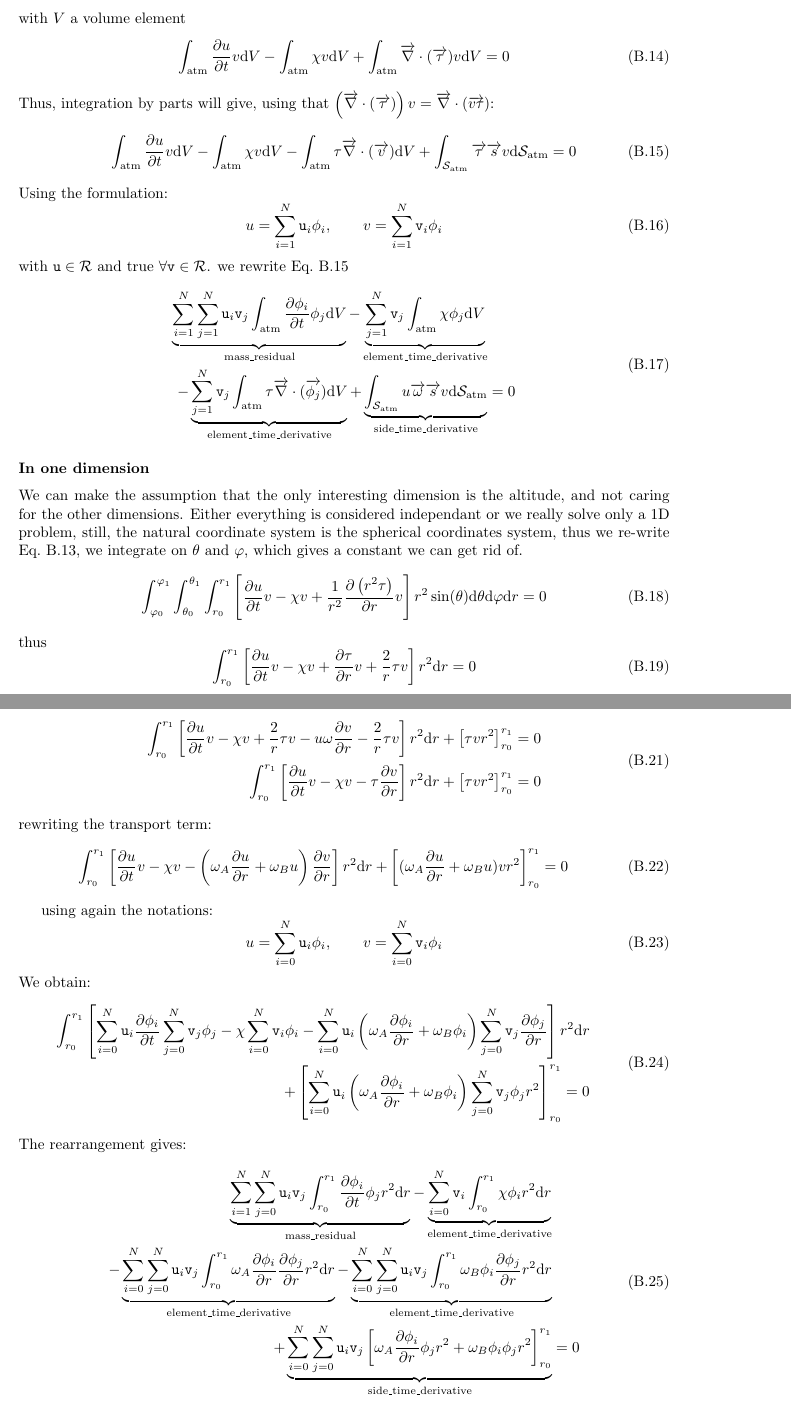
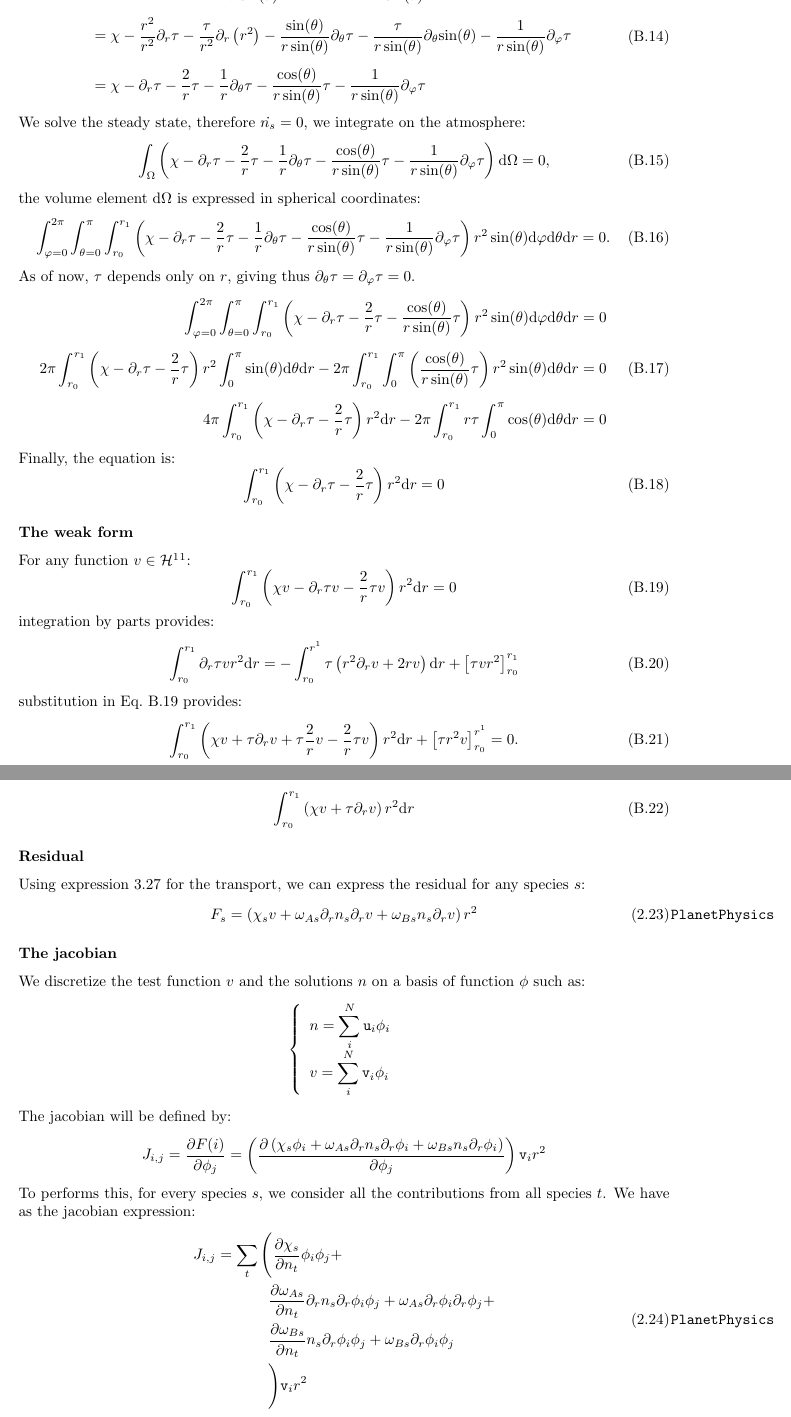
Before and after one commit to Planet-INC/model_doc, a LaTeX thesis (main.tex, which reads math_solve.tex): two parts of pages 47 and 48 of 49, joined at a grey line, cut at the place of the change. Compiled offline with pdfLaTeX.

Commit message:
Rewritte of the solving; clearer, better notations and addition of a needed reference

```diff
--- a/math_solve.tex
+++ b/math_solve.tex
@@ -123,54 +124,40 @@ the atmosphere:
 \end{equation}
-with $V$ a volume element
-\begin{equation}
-  \intvol\doverd{u}{t}v\dd V
-- \intvol\chi v \dd V
-+ \intvol\diverge{\transport}v \dd V  = 0
-\label{math:photo_3D_start}
-\end{equation}
-Thus, integration by parts will give,
-using that $\left(\diverge{\transport}\right) v = \diverge{v\transport}$:
-\begin{equation}
-  \intvol\doverd{u}{t}v\dd V
-- \intvol\chi v \dd V
-- \intvol \transport \diverge{v} \dd V
-+ \intboundary \vect{\transport}\vect{s}v \dboundary = 0
-\label{math:photo_3D_fin}
-\end{equation}
-Using the formulation:
-\begin{equation}
-u = \sum_{i=1}^N \ui_i \phi_i,\qquad v = \sum_{i=1}^N\vi_i \phi_i
-\end{equation}
-with $\ui \in \mathcal{R}$ and true $\forall \vi \in \mathcal{R}$.
-we rewrite Eq.~\ref{math:photo_3D_fin}
+%
+We can rewrite the equation in spherical coordinates:
 \begin{equation}
 \begin{split}
-  \underbrace{\sum_{i=1}^N\sum_{j=1}^N\ui_i\vi_j\intvol\doverd{\phi_i}{t}\phi_j\dd V}_{\text{mass\_residual}}
-- \underbrace{\sum_{j=1}^N\vi_j\intvol\chi \phi_j \dd V}_\text{element\_time\_derivative} \\
-- \underbrace{\sum_{j=1}^N\vi_j\intvol \transport \diverge{\phi_j} \dd V}_\text{element\_time\_derivative}
-+ \underbrace{\intboundary u\vect{\omega}\vect{s}v \dboundary}_\text{side\_time\_derivative} & = 0
+\dot{\conc_s} & = \chi -  \frac{1}{r^2}\Gradien{r}{r^2\transport} -
+                          \frac{1}{r\sin(\theta)}\Gradien{\theta}{\sin(\theta)\transport} -
+                          \frac{1}{r\sin(\theta)}\gradien{\varphi}{\transport} \\[5pt]
+              & = \chi - \frac{r^2}{r^2}\gradien{r}{\transport} - \frac{\transport}{r^2}\Gradien{r}{r^2} -
+                         \frac{\sin(\theta)}{r\sin(\theta)}\gradien{\theta}{\transport} -
+                         \frac{\transport}{r\sin(\theta)}\gradien{\theta}{\sin(\theta)} -
+                         \frac{1}{r\sin(\theta)}\gradien{\varphi}{\transport} \\[5pt]
+              & = \chi - \gradien{r}{\transport} - \frac{2}{r}\transport -
+                         \frac{1}{r}\gradien{\theta}{\transport} -
+                         \frac{\cos(\theta)}{r\sin(\theta)}\transport -
+                         \frac{1}{r\sin(\theta)}\gradien{\varphi}{\transport}
 \end{split}
 \end{equation}
-
-\subsubsection{In one dimension}
-
-We can make the assumption that the only interesting dimension is the altitude, and
-not caring for the other dimensions. Either everything
-is considered independant or we really solve only a 1D problem, still,
-the natural coordinate system is the spherical
-coordinates system, thus we re-write Eq.~\ref{math:solve:3D_photo},
-we integrate on $\theta$ and $\varphi$,
-which gives a constant we can get rid of.
+%
+We solve the steady state, therefore $\dot{\conc_s}=0$, we integrate on the atmosphere:
 \begin{equation}
-\intr\left[   \doverd{u}{t} v
-                       - \chi v + \frac{1}{r^2}\dOverd{r^2\transport}{r} v
-                \right] \dVs = 0
+\int_\Omega \left( \chi - \gradien{r}{\transport} - \frac{2}{r}\transport -
+                         \frac{1}{r}\gradien{\theta}{\transport} -
+                         \frac{\cos(\theta)}{r\sin(\theta)}\transport -
+                         \frac{1}{r\sin(\theta)}\gradien{\varphi}{\transport} \right) \dd\Omega
+ = 0,
 \end{equation}
-thus
+the volume element $\dd\Omega$ is expressed in spherical coordinates:
 \begin{equation}
-\int_{r_0}^{r_1}\left[   \doverd{u}{t} v
-                       - \chi v + \doverd{\transport}{r} v
-                       + \frac{2}{r}\transport v
-                \right] r^2\dd r = 0
+\int_{\varphi = 0}^{2\pi}\int_{\theta = 0}^{\pi}\int_{r_0}^{r_1}
+\left( \chi - \gradien{r}{\transport} - \frac{2}{r}\transport -
+                         \frac{1}{r}\gradien{\theta}{\transport} -
+                         \frac{\cos(\theta)}{r\sin(\theta)}\transport -
+                         \frac{1}{r\sin(\theta)}\gradien{\varphi}{\transport} \right)
+r^2\sin(\theta)\dd\varphi\dd\theta\dd r
+= 0.
 \end{equation}
-now we integrate by parts:
+%
+As of now, \transport\ depends only on $r$, giving thus
+$\gradien{\theta}{\transport} = \gradien{\varphi}{\transport} = 0$.
@@ -177,2 +165,27 @@ now we integrate by parts:
 \begin{equation}
 \begin{split}
+\int_{\varphi = 0}^{2\pi}\int_{\theta = 0}^{\pi}\int_{r_0}^{r_1}
+\left( \chi - \gradien{r}{\transport} - \frac{2}{r}\transport - \frac{\cos(\theta)}{r\sin(\theta)}\transport
+\right)
+r^2\sin(\theta)\dd\varphi\dd\theta\dd r
+ & = 0 \\[5pt]
+2\pi\int_{r_0}^{r_1}
+\left(
+\chi - \gradien{r}{\transport} - \frac{2}{r}\transport
+\right)
+r^2
+\int_{0}^{\pi}\sin(\theta)\dd\theta\dd r
+ -
+2\pi\int_{r_0}^{r_1}\int_{0}^{\pi}
+\left(
+\frac{\cos(\theta)}{r\sin(\theta)}\transport  \right)
+r^2\sin(\theta)\dd\theta\dd r
+ & = 0 \\[5pt]
+4\pi\int_{r_0}^{r_1}\left(
+\chi - \gradien{r}{\transport} - \frac{2}{r}\transport
+\right)
+r^2\dd r
+-
+2\pi\int_{r_0}^{r_1} r\transport \int_{0}^{\pi}
+\cos(\theta)\dd\theta\dd r
+ & = 0
@@ -183,52 +192,28 @@ now we integrate by parts:
 \end{split}
 \end{equation}
-So
+%
+Finally, the equation is:
 \begin{equation}
-\begin{split}
-\int_{r_0}^{r_1} \left[   \doverd{u}{t} v
-                        - \chi v
-                        + \frac{2}{r} \transport v
-                        - u\omega\doverd{v}{r}
-                        - \frac{2}{r} \transport v
-                 \right] r^2 \dd r
-     + \left[\transport v r^2\right]_{r_0}^{r_1}   & = 0 \\
-\int_{r_0}^{r_1} \left[   \doverd{u}{t} v
-                        - \chi v
-                        - \transport\doverd{v}{r}
-                 \right] r^2 \dd r
-     + \left[\transport v r^2\right]_{r_0}^{r_1}   & = 0
-\end{split}
-\end{equation}
-rewriting the transport term:
-\begin{equation}
-\int_{r_0}^{r_1} \left[   \doverd{u}{t} v
-                        - \chi v
-                        - \left(\omega_A \doverd{u}{r} + \omega_B u \right)\doverd{v}{r}
-                 \right] r^2 \dd r
-     + \left[(\omega_A \doverd{u}{r} + \omega_B u) v r^2\right]_{r_0}^{r_1}  = 0
+\int_{r_0}^{r_1}\left(\chi - \gradien{r}{\transport} - \frac{2}{r}\transport\right)r^2\dd r = 0
+\label{solve:photochemical_equation}
 \end{equation}
 
-using again the notations:
+\subsubsection{The weak form}
+
+For any function $v \in \mathcal{H}^1$\footnote{$v$ is called the \emph{test function}}:
 \begin{equation}
-u = \sum_{i=0}^{N} \ui_i \phi_i, \qquad v = \sum_{i=0}^{N} \vi_i \phi_i
+\int_{r_0}^{r_1}\left(\chi v - \gradien{r}{\transport} v - \frac{2}{r}\transport v \right)r^2\dd r = 0
+\label{solve:weak_form_start}
 \end{equation}
-We obtain:
+%
+integration by parts provides:
 \begin{equation}
-\begin{split}
- \int_{r_0}^{r_1}\left[
-                  \sum_{i=0}^{N}\ui_i\doverd{\phi_i}{t} \sum_{j=0}^{N}\vi_j \phi_j
-                 - \chi \sum_{i=0}^{N}\vi_i\phi_i
-                 - \sum_{i=0}^{N}\ui_i\left(\omega_A\doverd{\phi_i}{r} + \omega_B \phi_i\right)
-                     \sum_{j=0}^{N}\vi_j\doverd{\phi_j}{r}\right]r^2\dd r \\
- + \left[\sum_{i=0}^{N}\ui_i\left(\omega_A\doverd{\phi_i}{r} + \omega_B\phi_i \right)\sum_{j=0}^{N}\vi_j\phi_j r^2\right]_{r_0}^{r_1} = 0
-\end{split}
+\int_{r_0}^{r_1}\gradien{r}{\transport} v r^2 \dd r = - \int_{r_0}^{r^1} \transport \left(r^2\gradien{r}{v} + 2 r v\right)\dd r
+                                                    + \left[\transport v r^2\right]_{r_0}^{r_1}
 \end{equation}
-The rearrangement gives:
+%
+substitution in Eq.~\ref{solve:weak_form_start} provides:
 \begin{equation}
-\begin{split}
-  \underbrace{\sum_{i=1}^{N}\sum_{j=0}^{N}\ui_i\vi_j\int_{r_0}^{r_1}\doverd{\phi_i}{t}\phi_jr^2\dd r}_\text{mass\_residual}
-- \underbrace{\sum_{i=0}^{N}\vi_i\int_{r_0}^{r_1}\chi\phi_i r^2\dd r}_\text{element\_time\_derivative} \\
-- \underbrace{\sum_{i=0}^{N}\sum_{j=0}^{N}\ui_i\vi_j\int_{r_0}^{r_1}\omega_A\doverd{\phi_i}{r}\doverd{\phi_j}{r}r^2\dd r}_\text{element\_time\_derivative}
-- \underbrace{\sum_{i=0}^{N}\sum_{j=0}^{N}\ui_i\vi_j\int_{r_0}^{r_1}\omega_B\phi_i\doverd{\phi_j}{r}r^2\dd r}_\text{element\_time\_derivative} \\
-+ \underbrace{\sum_{i=0}^{N}\sum_{j=0}^{N}\ui_i\vi_j\left[\omega_A\doverd{\phi_i}{r}\phi_j r^2 + \omega_B\phi_i\phi_jr^2\right]_{r_0}^{r_1}}_\text{side\_time\_derivative}  & = 0
-\end{split}
+\int_{r_0}^{r_1}\left(\chi v + \transport\gradien{r}{v} + \transport\frac{2}{r} v  - \frac{2}{r}\transport v \right)r^2\dd r
+ + \left[\transport r^2 v\right]_{r_0}^{r^1} = 0.
+\end{equation}
@@ -235,6 +229,44 @@ The rearrangement gives:
+we have finally the weak form of equation \ref{solve:photochemical_equation}:
+\begin{equation}
+\int_{r_0}^{r_1}\left(\chi v + \transport\gradien{r}{v} \right)r^2\dd r
 \end{equation}
 
+\subsubsection{Residual}
 
-At this point, we link to \GRINS\footnote{\GitGrins}: the planetary code provides $\chi$, $u$ and
-$\omega$ for any $s$ species and $r$ \GRINS\ asks. \LibMesh\footnote{\GitLibmesh} is the underlying library that
-does all the calculations.
+Using expression \ref{Titan:transport_expression} for the transport, we can
+express the residual for any species $s$:
+\begin{equationCode}{PlanetPhysics}
+F_s = \left(\chi_s v + \omega_{As}\gradien{r}{\conc_s}\gradien{r}{v} + \omega_{Bs}\conc_s\gradien{r}{v} \right)r^2
+\end{equationCode}
+
+\subsubsection{The jacobian}
+
+We discretize the test function $v$ and the solutions $\conc$ on
+a basis of function $\phi$ such as:
+\[
+  \left\{\begin{array}{l}
+         \conc = \displaystyle\sum_i^N \ui_i\phi_i \\[5pt]
+         v     = \displaystyle\sum_i^N \vi_i\phi_i \\
+         \end{array}\right.
+\]
+%
+The jacobian will be defined by:
+\[
+J_{i,j} = \doverd{F(i)}{\phi_j} =
+        \left(\dOverd{\chi_s \phi_i + \omega_{As}\gradien{r}{\conc_s}\gradien{r}{\phi_i} + \omega_{Bs}\conc_s\gradien{r}{\phi_i}}{\phi_j} \right) \vi_i r^2
+\]
+%
+To performs this, for every species $s$, we consider all the contributions
+from all species $t$. We have as the jacobian expression:
+\begin{equationCode}{PlanetPhysics}
+\begin{split}
+J_{i,j} & = \sum_t\Bigg(\doverd{\chi_s}{\conc_t} \phi_i \phi_j +  \\
+        & \hphantom{= \sum_t\Bigg(}
+            \doverd{\omega_{As}}{\conc_t}\gradien{r}{\conc_s}\gradien{r}{\phi_i}\phi_j +
+            \omega_{As}\gradien{r}{\phi_i}\gradien{r}{\phi_j}  + \\
+        & \hphantom{= \sum_t\Bigg(}
+             \doverd{\omega_{Bs}}{\conc_t}\conc_s\gradien{r}{\phi_i}\phi_j +
+            \omega_{Bs}\gradien{r}{\phi_i}\phi_j  \\
+        & \hphantom{= \sum_t\Bigg(} \Bigg)\vi_i r^2
+\end{split}
+\end{equationCode}
```
Also changed, not shown: Titan_solve.tex (+2 -14 lines), Titan_tot_diff.tex (+1 -0 lines), math_solve.tex (33 more changed lines).
